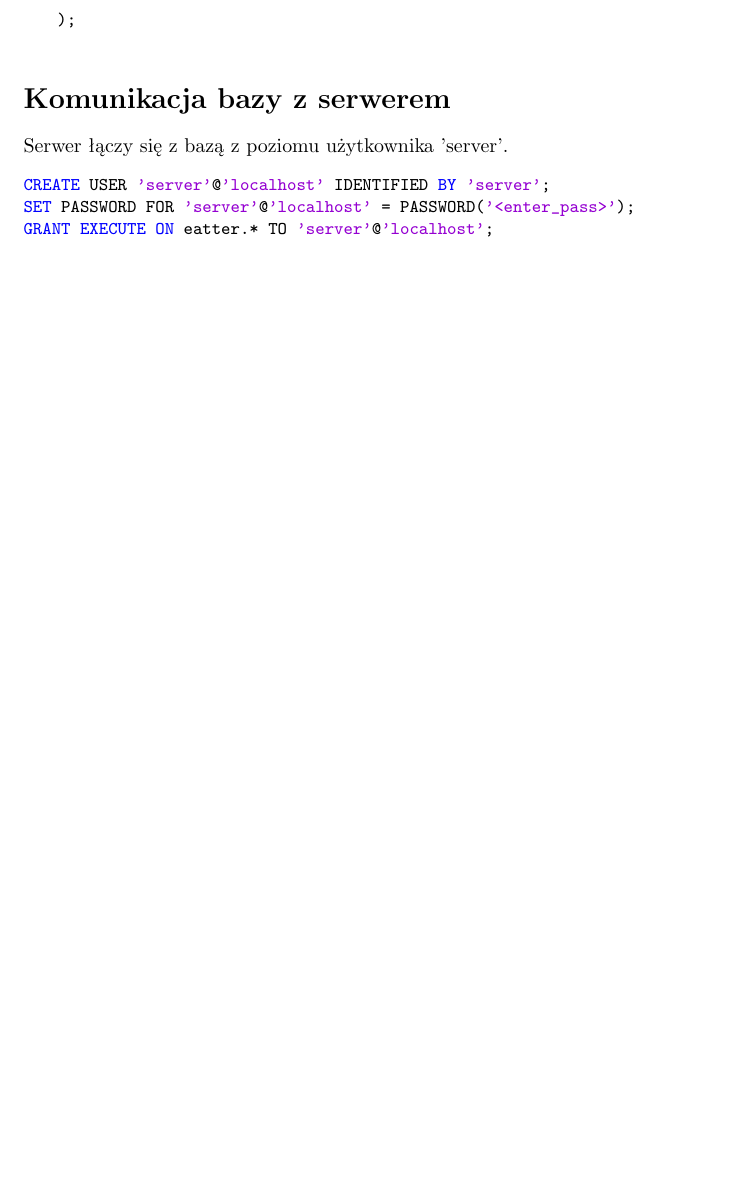
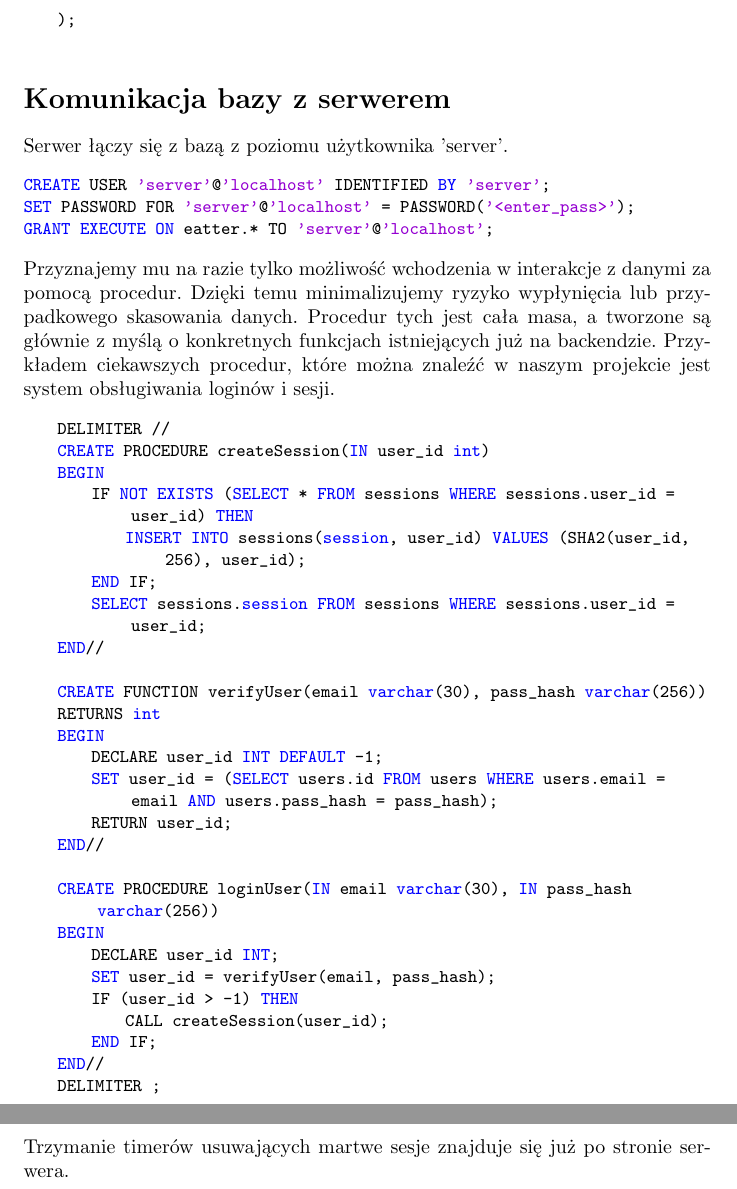
Before and after one commit to Dawiderter/Eatter, a LaTeX document (report/report.tex): part of page 6 of 6 before the commit and two parts of pages 6 and 7 of 7 after it, the two joined at a grey line, cut so that both start at the same text, the shorter picture padded with empty space. Compiled offline with pdfLaTeX.

Commit message:
Updates to latex doc

```diff
--- a/report/report.tex
+++ b/report/report.tex
@@ -256,4 +256,40 @@ CREATE USER 'server'@'localhost' IDENTIFIED BY 'server';
 SET PASSWORD FOR 'server'@'localhost' = PASSWORD('<enter_pass>');
 GRANT EXECUTE ON eatter.* TO 'server'@'localhost';
 \end{lstlisting}
+Przyznajemy mu na razie tylko możliwość wchodzenia w interakcje z danymi
+za pomocą procedur. Dzięki temu minimalizujemy ryzyko wypłynięcia lub
+przypadkowego skasowania danych. Procedur tych jest cała masa, a tworzone
+są głównie z myślą o konkretnych funkcjach istniejących już na backendzie.
+Przykładem ciekawszych procedur, które można znaleźć w naszym projekcie
+jest system obsługiwania loginów i sesji.
+\begin{lstlisting}[language=SQL]
+    DELIMITER //
+    CREATE PROCEDURE createSession(IN user_id int)
+    BEGIN
+        IF NOT EXISTS (SELECT * FROM sessions WHERE sessions.user_id = user_id) THEN
+            INSERT INTO sessions(session, user_id) VALUES (SHA2(user_id, 256), user_id);
+        END IF;
+        SELECT sessions.session FROM sessions WHERE sessions.user_id = user_id;
+    END//
+
+    CREATE FUNCTION verifyUser(email varchar(30), pass_hash varchar(256))
+    RETURNS int
+    BEGIN
+        DECLARE user_id INT DEFAULT -1;
+        SET user_id = (SELECT users.id FROM users WHERE users.email = email AND users.pass_hash = pass_hash);
+        RETURN user_id;
+    END//
+
+    CREATE PROCEDURE loginUser(IN email varchar(30), IN pass_hash varchar(256))
+    BEGIN
+        DECLARE user_id INT;
+        SET user_id = verifyUser(email, pass_hash);
+        IF (user_id > -1) THEN
+            CALL createSession(user_id);
+        END IF;
+    END//
+    DELIMITER ;
+\end{lstlisting}
+Trzymanie timerów usuwających martwe sesje znajduje się już po stronie
+serwera.
 \end{document}
```
Also changed, not shown: report/report.pdf (added), report/report.tex (2 more changed lines), 7 other files.
